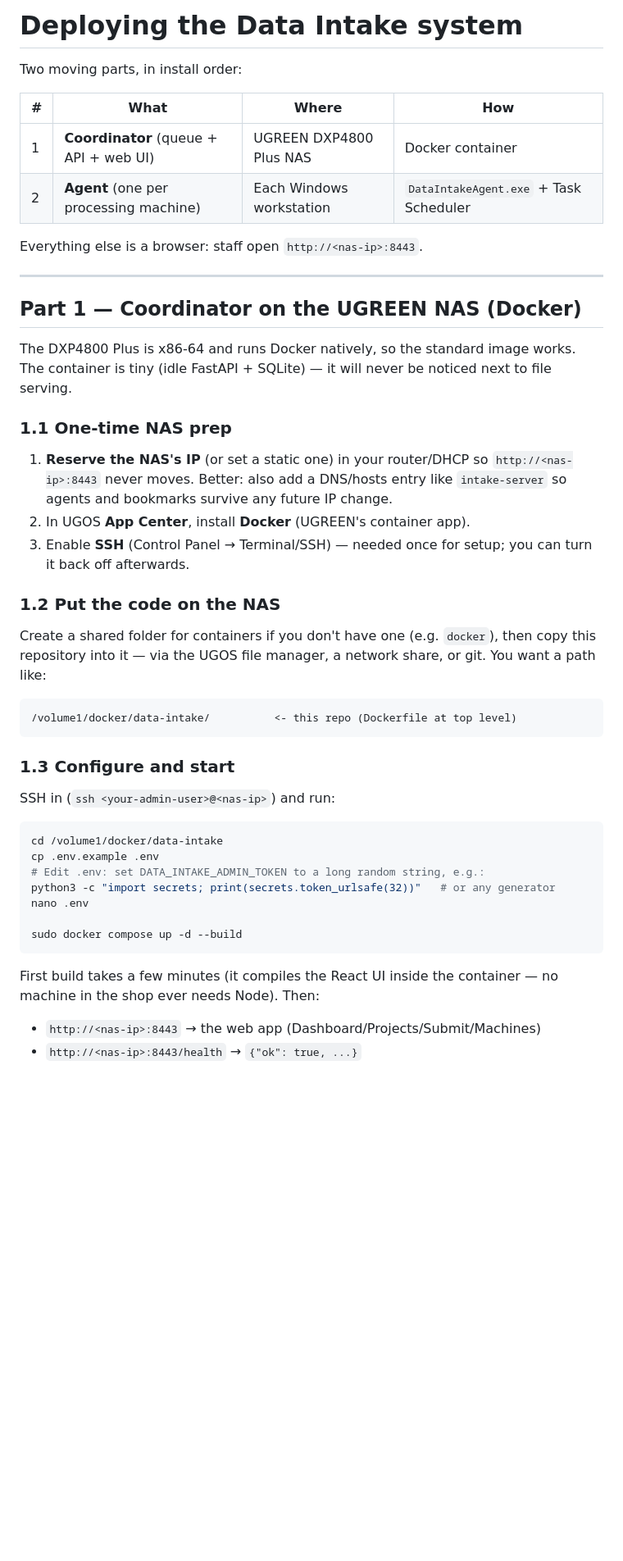
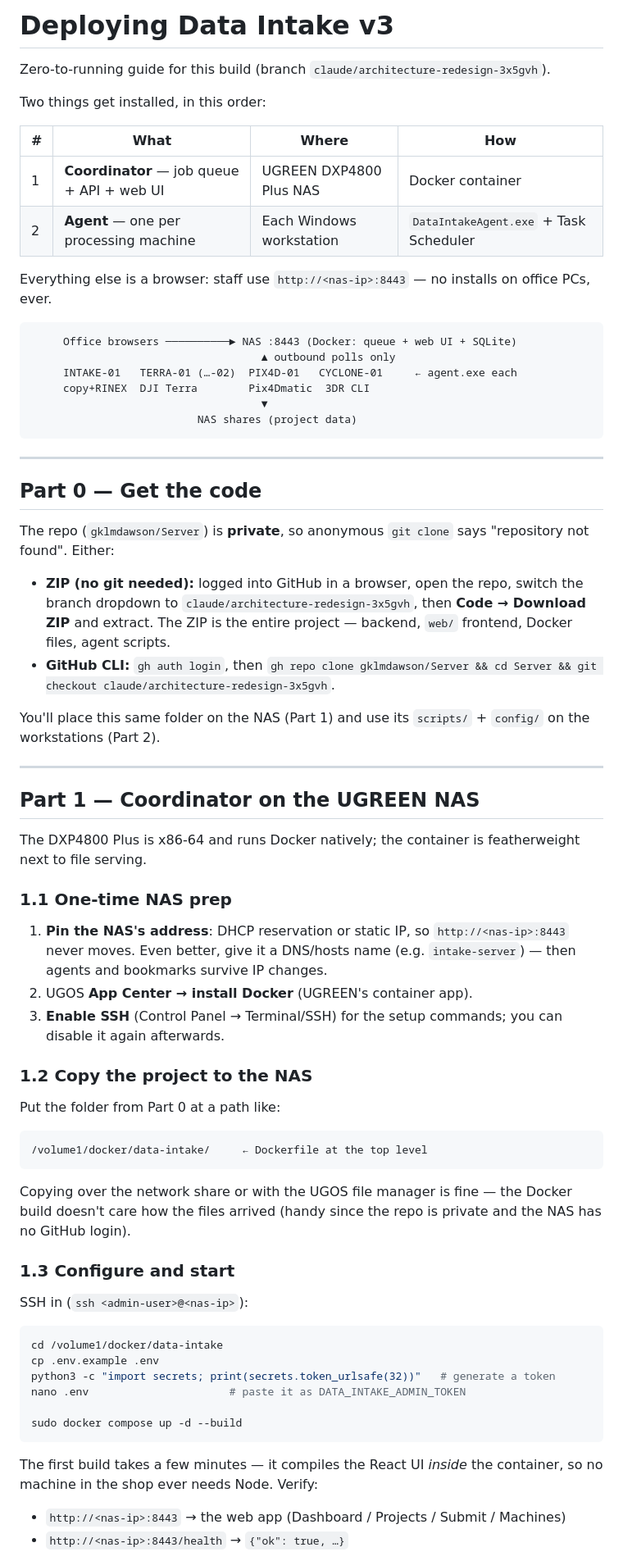
Before and after one commit to gklmdawson/Server, a Markdown page: DEPLOY.md, the part around one of its changes. Shown at 82% size. GitHub-like rendering; blank space fills up the shorter version.

````diff
--- a/DEPLOY.md
+++ b/DEPLOY.md
@@ -1,58 +1,88 @@
-# Deploying the Data Intake system
+# Deploying Data Intake v3
 
-Two moving parts, in install order:
+Zero-to-running guide for this build (branch `claude/architecture-redesign-3x5gvh`).
+
+Two things get installed, in this order:
 
 | # | What | Where | How |
 |---|---|---|---|
-| 1 | **Coordinator** (queue + API + web UI) | UGREEN DXP4800 Plus NAS | Docker container |
-| 2 | **Agent** (one per processing machine) | Each Windows workstation | `DataIntakeAgent.exe` + Task Scheduler |
+| 1 | **Coordinator** — job queue + API + web UI | UGREEN DXP4800 Plus NAS | Docker container |
+| 2 | **Agent** — one per processing machine | Each Windows workstation | `DataIntakeAgent.exe` + Task Scheduler |
 
-Everything else is a browser: staff open `http://<nas-ip>:8443`.
+Everything else is a browser: staff use `http://<nas-ip>:8443` — no installs
+on office PCs, ever.
+
+```text
+     Office browsers ──────────► NAS :8443 (Docker: queue + web UI + SQLite)
+                                    ▲ outbound polls only
+     INTAKE-01   TERRA-01 (…-02)  PIX4D-01   CYCLONE-01     ← agent.exe each
+     copy+RINEX  DJI Terra        Pix4Dmatic  3DR CLI
+                                    ▼
+                          NAS shares (project data)
+```
 
 ---
 
-## Part 1 — Coordinator on the UGREEN NAS (Docker)
+## Part 0 — Get the code
 
-The DXP4800 Plus is x86-64 and runs Docker natively, so the standard image
-works. The container is tiny (idle FastAPI + SQLite) — it will never be
-noticed next to file serving.
+The repo (`gklmdawson/Server`) is **private**, so anonymous `git clone` says
+"repository not found". Either:
+
+* **ZIP (no git needed):** logged into GitHub in a browser, open the repo,
+  switch the branch dropdown to `claude/architecture-redesign-3x5gvh`, then
+  **Code → Download ZIP** and extract. The ZIP is the entire project —
+  backend, `web/` frontend, Docker files, agent scripts.
+* **GitHub CLI:** `gh auth login`, then
+  `gh repo clone gklmdawson/Server && cd Server &&
+  git checkout claude/architecture-redesign-3x5gvh`.
+
+You'll place this same folder on the NAS (Part 1) and use its `scripts/` +
+`config/` on the workstations (Part 2).
+
+---
+
+## Part 1 — Coordinator on the UGREEN NAS
+
+The DXP4800 Plus is x86-64 and runs Docker natively; the container is
+featherweight next to file serving.
 
 ### 1.1 One-time NAS prep
 
-1. **Reserve the NAS's IP** (or set a static one) in your router/DHCP so
-   `http://<nas-ip>:8443` never moves. Better: also add a DNS/hosts entry like
-   `intake-server` so agents and bookmarks survive any future IP change.
-2. In UGOS **App Center**, install **Docker** (UGREEN's container app).
-3. Enable **SSH** (Control Panel → Terminal/SSH) — needed once for setup;
-   you can turn it back off afterwards.
+1. **Pin the NAS's address**: DHCP reservation or static IP, so
+   `http://<nas-ip>:8443` never moves. Even better, give it a DNS/hosts name
+   (e.g. `intake-server`) — then agents and bookmarks survive IP changes.
+2. UGOS **App Center → install Docker** (UGREEN's container app).
+3. **Enable SSH** (Control Panel → Terminal/SSH) for the setup commands; you
+   can disable it again afterwards.
 
-### 1.2 Put the code on the NAS
+### 1.2 Copy the project to the NAS
 
-Create a shared folder for containers if you don't have one (e.g. `docker`),
-then copy this repository into it — via the UGOS file manager, a network
-share, or git. You want a path like:
+Put the folder from Part 0 at a path like:
 
 ```text
-/volume1/docker/data-intake/          <- this repo (Dockerfile at top level)
+/volume1/docker/data-intake/     ← Dockerfile at the top level
 ```
+
+Copying over the network share or with the UGOS file manager is fine — the
+Docker build doesn't care how the files arrived (handy since the repo is
+private and the NAS has no GitHub login).
 
 ### 1.3 Configure and start
 
-SSH in (`ssh <your-admin-user>@<nas-ip>`) and run:
+SSH in (`ssh <admin-user>@<nas-ip>`):
 
 ```bash
 cd /volume1/docker/data-intake
 cp .env.example .env
-# Edit .env: set DATA_INTAKE_ADMIN_TOKEN to a long random string, e.g.:
-python3 -c "import secrets; print(secrets.token_urlsafe(32))"   # or any generator
-nano .env
+python3 -c "import secrets; print(secrets.token_urlsafe(32))"   # generate a token
+nano .env                      # paste it as DATA_INTAKE_ADMIN_TOKEN
 
 sudo docker compose up -d --build
 ```
 
-First build takes a few minutes (it compiles the React UI inside the
-container — no machine in the shop ever needs Node). Then:
+The first build takes a few minutes — it compiles the React UI *inside* the
+container, so no machine in the shop ever needs Node. Verify:
 
-* `http://<nas-ip>:8443` → the web app (Dashboard/Projects/Submit/Machines)
-* `http://<nas-ip>:8443/health` → `{"ok": true, ...}`
+* `http://<nas-ip>:8443` → the web app (Dashboard / Projects / Submit / Machines)
+* `http://<nas-ip>:8443/health` → `{"ok": true, …}`
 
````
Also changed, not shown: other parts of DEPLOY.md (+80 -62 lines).
